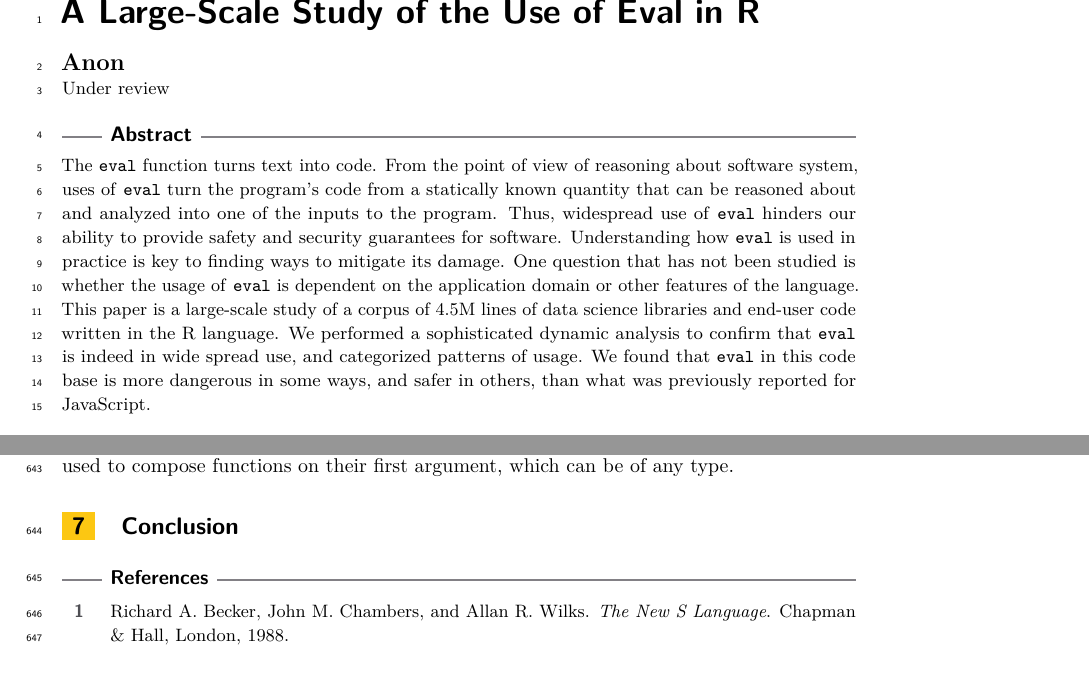
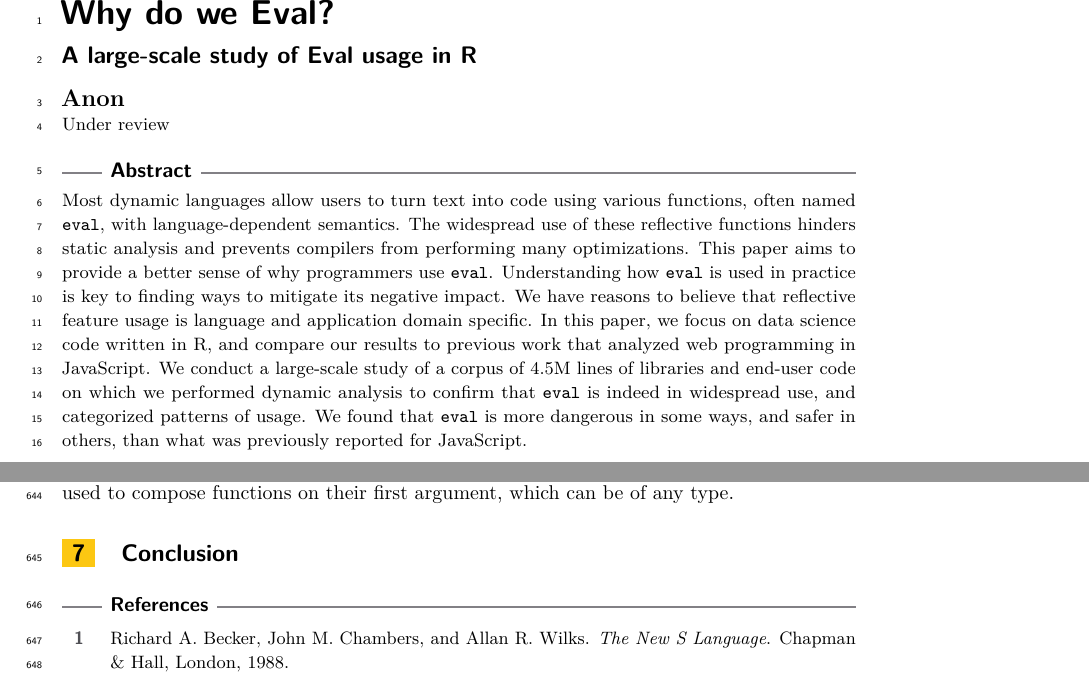
Before and after one commit to aviralg/revalstudy, a LaTeX paper (inst/paper/main.tex): two parts of pages 1 and 19 of 20, joined at a grey line, cut at the place of the change. Compiled offline with pdfLaTeX.

Commit message:
abstract

```diff
--- a/inst/paper/main.tex
+++ b/inst/paper/main.tex
@@ -461,8 +461,8 @@
 
 \bibliographystyle{plainurl}% the mandatory bibstyle
 
-
-\title{A Large-Scale Study of the Use of Eval in R}
+\title{Why do we Eval?\\[2mm]\Large
+A large-scale study of Eval usage in R}
 \titlerunning{Eval in R}
 
 \author{Anon}{Under review}{}{}{}
@@ -484,9 +484,6 @@
 \SeriesVolume{42}
 \ArticleNo{23}
 %%%%%%%%%%%%%%%%%%%%%%%%%%%%%%%%%%%%%%%%%%%%%%%%%%%%%%
-
-\bibliographystyle{plainurl}
-
 
 \begin{CCSXML}
   <ccs2012>
@@ -517,21 +514,22 @@
 \maketitle
 
 \begin{abstract}
-  The \eval function turns text into code. From the point of view of
-  reasoning about software system, uses of \eval turn the program's code
-  from a statically known quantity that can be reasoned about and analyzed
-  into one of the inputs to the program. Thus, widespread use of \eval
-  hinders our ability to provide safety and security guarantees for
-  software. Understanding how \eval is used in practice is key to finding
-  ways to mitigate its damage. One question that has not been studied is
-  whether the usage of \eval is dependent on the application domain or other
-  features of the language. This paper is a large-scale study of a corpus of
-  \CorpusAllCodeRnd lines of data science libraries and end-user code written in
-  the R language. We performed a sophisticated dynamic analysis to confirm
-  that \eval is indeed in wide spread use, and categorized patterns of
-  usage. We found that \eval in this code base is more dangerous in some
-  ways, and safer in others, than what was previously reported for
-  JavaScript.
+  \noindent Most dynamic languages allow users to turn text into code
+  using various functions, often named \eval, with language-dependent
+  semantics. The widespread use of these reflective functions hinders
+  static analysis and prevents compilers from performing many
+  optimizations. This paper aims to provide a better sense of why
+  programmers use \eval.  Understanding how \eval is used in practice
+  is key to finding ways to mitigate its negative impact. We have
+  reasons to believe that reflective feature usage is language and
+  application domain specific. In this paper, we focus on data science
+  code written in R, and compare our results to previous work that
+  analyzed web programming in JavaScript.  We conduct a large-scale
+  study of a corpus of \CorpusAllCodeRnd lines of libraries and
+  end-user code on which we performed dynamic analysis to confirm that
+  \eval is indeed in widespread use, and categorized patterns of
+  usage. We found that \eval is more dangerous in some ways, and safer
+  in others, than what was previously reported for JavaScript.
 \end{abstract}
 
 
```
Also changed, not shown: 1 other file.
